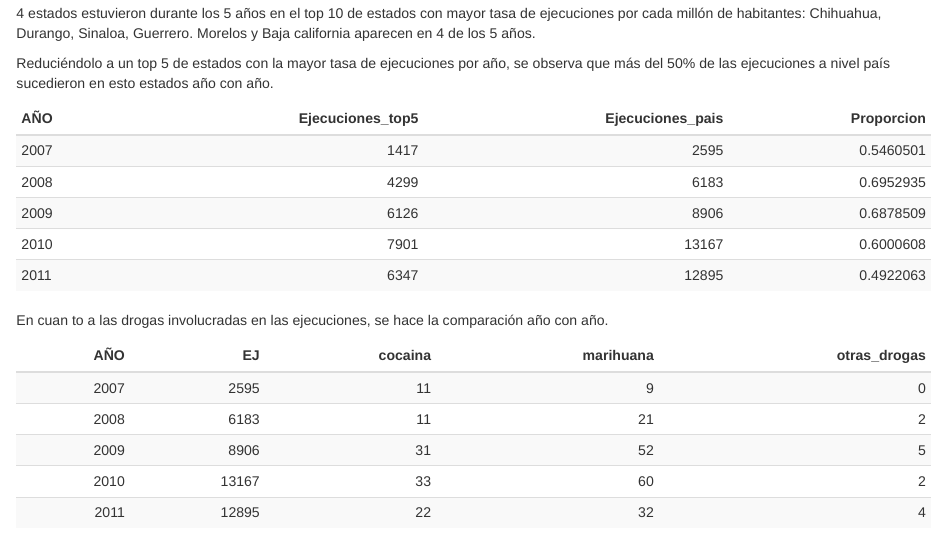
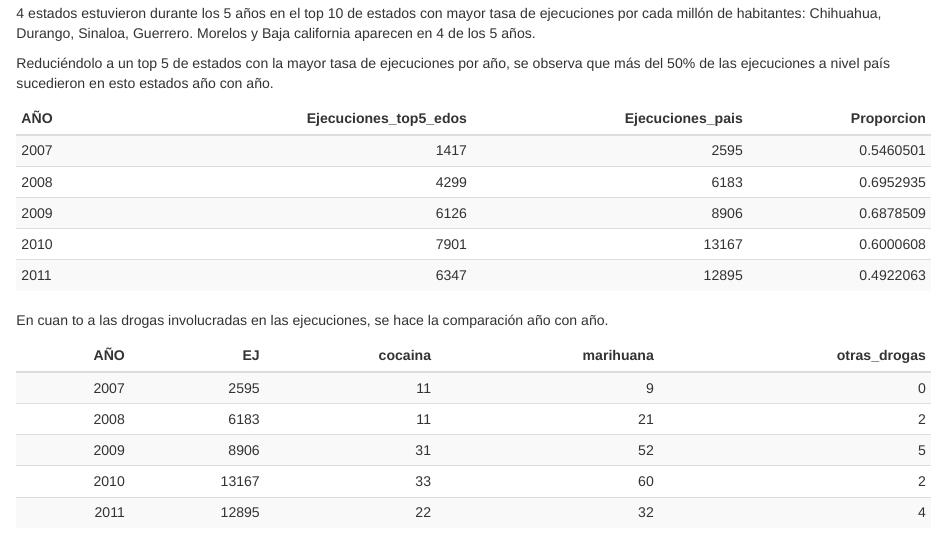
Before and after one commit to juanber91/proyecto_final_mlg, an R Markdown document (codigo/EDA/EDA.Rmd): the page in a window 1100 px wide, from 2820 px down. The pictures show the output file codigo/EDA/EDA.html that the author committed with the source, opened offline.

Commit message:
gráficas

````diff
--- a/codigo/EDA/EDA.Rmd
+++ b/codigo/EDA/EDA.Rmd
@@ -96,10 +98,10 @@ for (i in 2007:2011){
 
 total <- hist2 %>% select(AÑO, estado, EJ) %>% group_by(AÑO) %>%
   summarise(Ejecuciones_pais = sum(EJ))
-top5 <- top5 %>% select(AÑO, estado, EJ) %>% group_by(AÑO) %>% summarise(Ejecuciones_top5 = sum(EJ)) %>%
+top5 <- top5 %>% select(AÑO, estado, EJ) %>% group_by(AÑO) %>% summarise(Ejecuciones_top5_edos = sum(EJ)) %>%
     merge(total)
 
-top5['Proporcion'] <- top5$Ejecuciones_top5/top5$Ejecuciones_pais
+top5['Proporcion'] <- top5$Ejecuciones_top5_edos/top5$Ejecuciones_pais
 kable(top5) %>%
   kable_styling(bootstrap_options = c("striped", "hover", "condensed"))
 ```
@@ -129,11 +131,11 @@ tab2 <- tab %>% gather(tipo_ejecucion, conteo, -estado) %>% filter(tipo_ejecucio
 
 ggplot(tab1, aes(x = estado, y = conteo)) + geom_col(aes(fill = tipo_ejecucion)) +
   theme(axis.text.x = element_text(angle = 90, hjust = 1)) +
-  xlab("") + ggtitle("Tipos de Ejecución top 10 estados por año - Sin ejecución por arma de fuego")
+  xlab("") + ggtitle("Tipos de Ejecución top 15 estados por año - Sin ejecución por arma de fuego")
 
 ggplot(tab2, aes(x = estado, y = conteo)) + geom_col(aes(fill = tipo_ejecucion)) +
   theme(axis.text.x = element_text(angle = 90, hjust = 1)) +
-  xlab("") + ggtitle("Ejecución por arma de fuego top 10 estados por año")
+  xlab("") + ggtitle("Ejecución por arma de fuego top 15 estados por año")
 
 ```
 
````
Also changed, not shown: codigo/EDA/EDA.html, codigo/EDA/EDA.Rmd (2 more changed lines).
